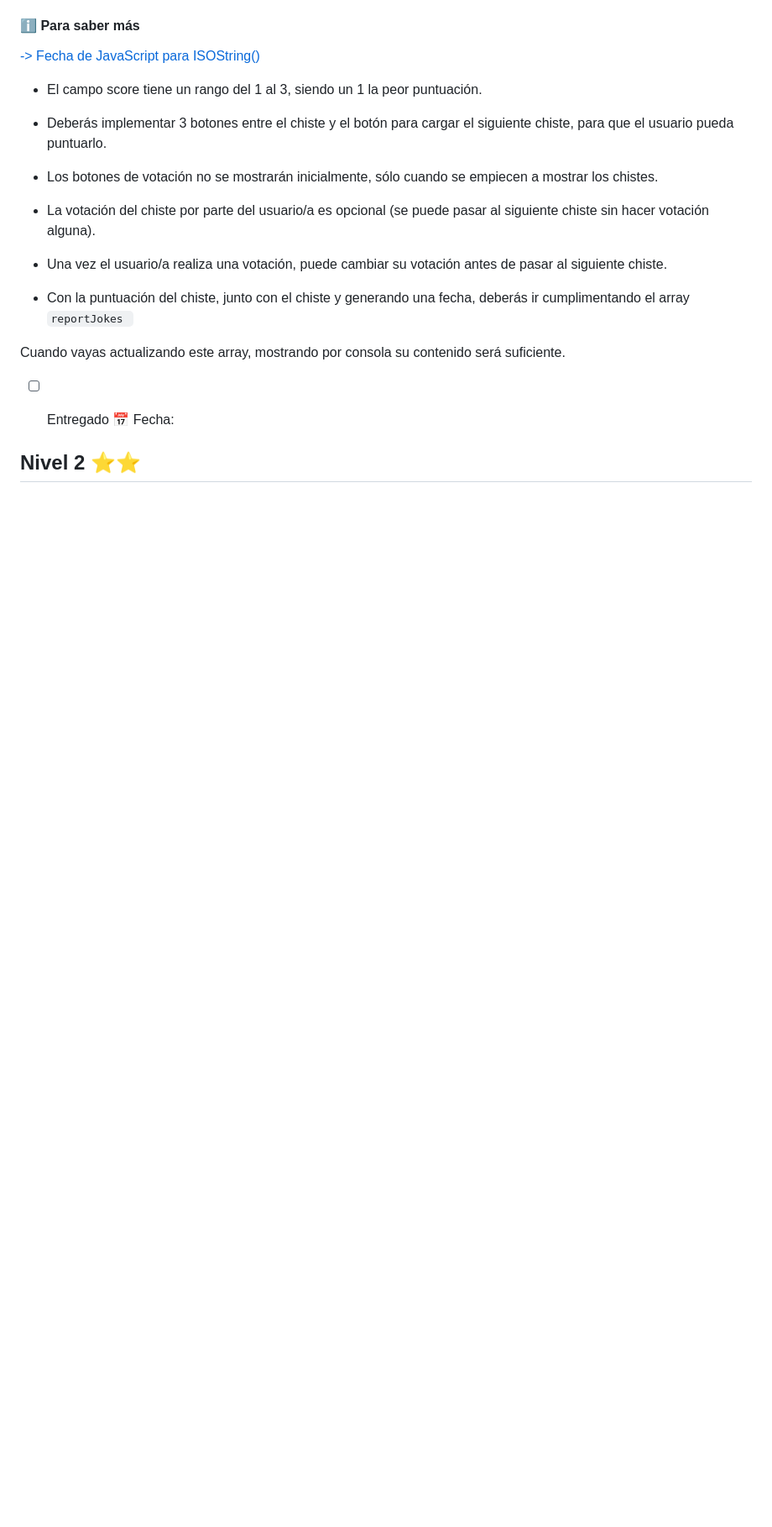
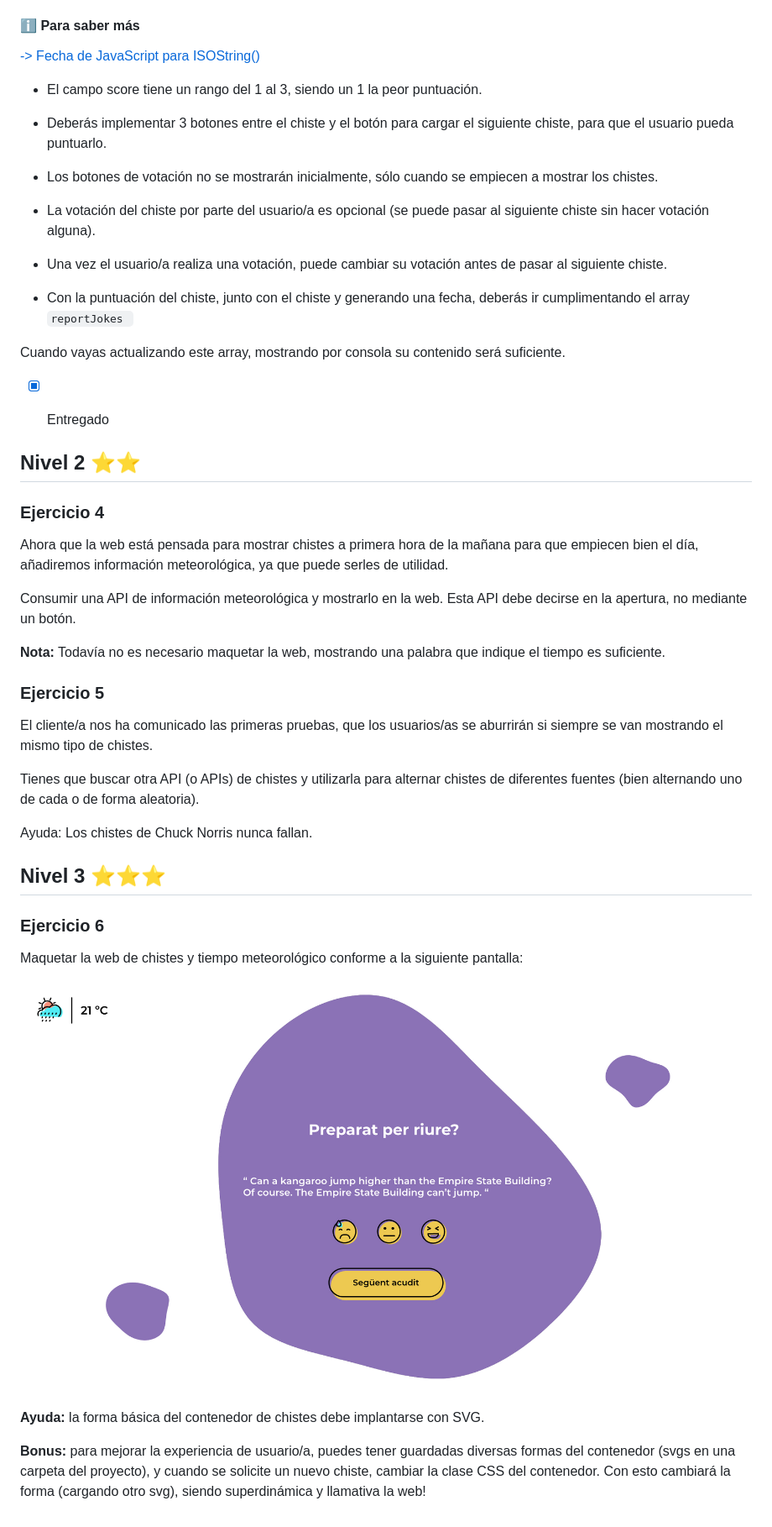
Before and after one commit to maricarmenmg/S5.reactonline, a Markdown page: src/S5.md, the part around the change printed below. Shown: that part at 84% size. Drawn GitHub-style; pictures changed too: src/assets/img/screenshot2.jpg (added); blank space fills up the shorter version.

Commit message:
Nivel 2 - Ejercicio 4

```diff
--- a/src/S5.md
+++ b/src/S5.md
@@ -76,7 +76,38 @@ La fecha de cuándo se hizo la valoración  deberás guardarla en formato ISO.
 Cuando vayas actualizando este array, mostrando por consola su contenido será suficiente.
 
 
- - [ ] Entregado  📅 Fecha:
+ - [x] Entregado
 
 
 ## Nivel 2 ⭐️⭐️
+
+
+### Ejercicio 4
+
+Ahora que la web está pensada para mostrar chistes a primera hora de la mañana para que empiecen bien el día, añadiremos información meteorológica, ya que puede serles de utilidad.
+
+Consumir una API de información meteorológica y mostrarlo en la web. Esta API debe decirse en la apertura, no mediante un botón.
+
+**Nota:** Todavía no es necesario maquetar la web, mostrando una palabra que indique el tiempo es suficiente.
+
+
+
+### Ejercicio 5
+El cliente/a nos ha comunicado las primeras pruebas, que los usuarios/as se aburrirán si siempre se van mostrando el mismo tipo de chistes.
+
+Tienes que buscar otra API (o APIs) de chistes y utilizarla para alternar chistes de diferentes fuentes (bien alternando uno de cada o de forma aleatoria).
+
+Ayuda: Los chistes de Chuck Norris nunca fallan.
+
+
+## Nivel 3 ⭐️⭐️⭐️
+
+### Ejercicio 6
+Maquetar la web de chistes y tiempo meteorológico conforme a la siguiente pantalla:
+
+![screenshot](assets/img/screenshot2.jpg)
+
+
+**Ayuda:** la forma básica del contenedor de chistes debe implantarse con SVG.
+
+**Bonus:** para mejorar la experiencia de usuario/a, puedes tener guardadas diversas formas del contenedor (svgs en una carpeta del proyecto), y cuando se solicite un nuevo chiste, cambiar la clase CSS del contenedor. Con esto cambiará la forma (cargando otro svg), siendo superdinámica y llamativa la web!
```
Also changed, not shown: other parts of src/S5.md (+2 -2 lines), 10 other files.
